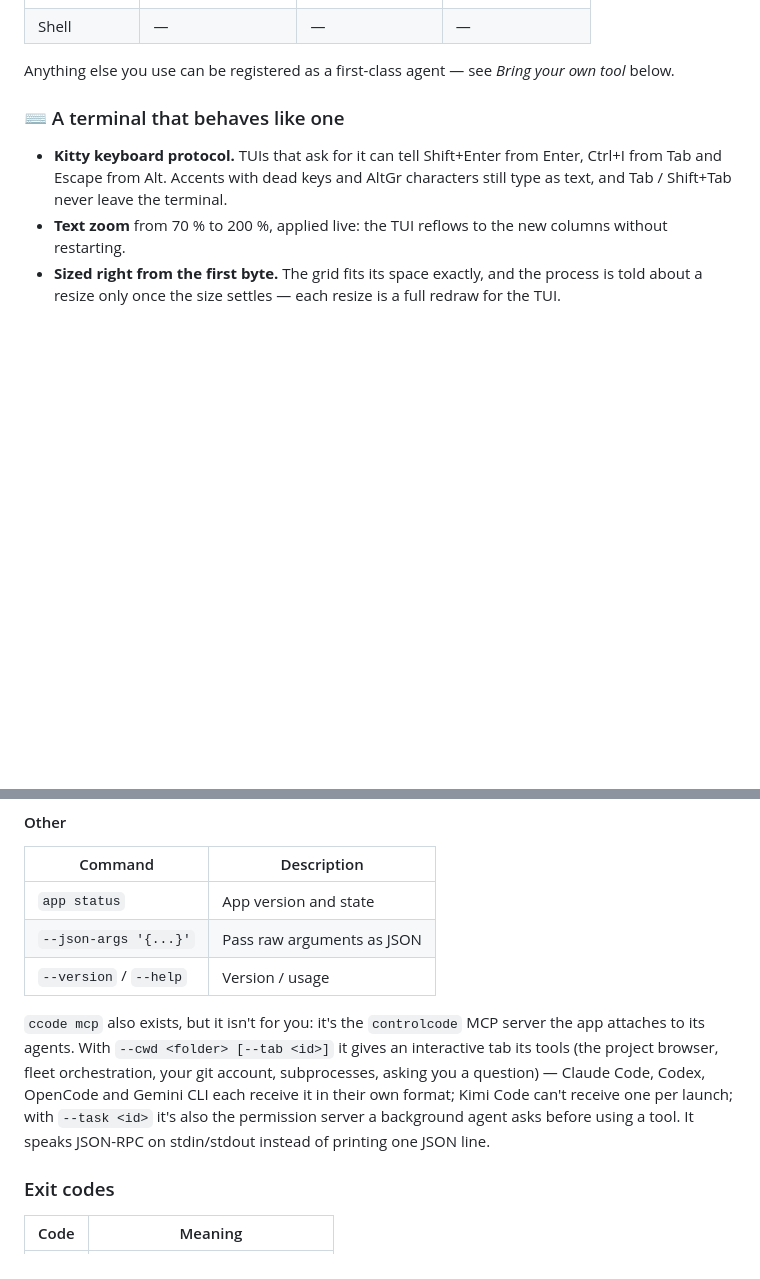
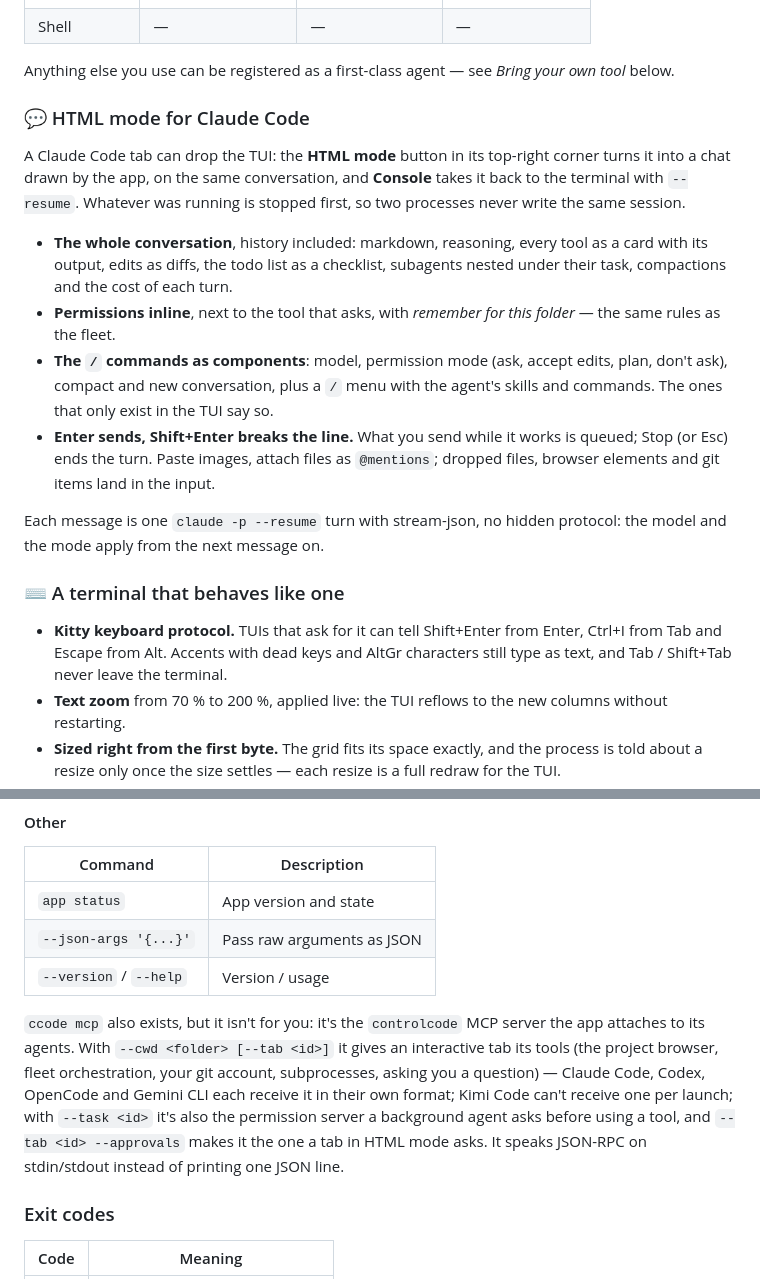
Before and after one commit to luis3132/ControlCode, a Markdown page: README.md, 2 parts joined by grey strips. GitHub-like rendering; blank space fills up the shorter version.

Commit message:
docs: el modo HTML de Claude Code
Co-Authored-By: Claude Opus 5.5 <noreply@anthropic.com>
Claude-Session: https://claude.ai/code/session_01QsPPvaPGjcHixmHnGReECA

```diff
--- a/README.md
+++ b/README.md
@@ -43,6 +43,17 @@ The **+** opens a step-by-step wizard for that folder: agent → account → ski
 | Shell | — | — | — |
 
 Anything else you use can be registered as a first-class agent — see *Bring your own tool* below.
+
+### 💬 HTML mode for Claude Code
+
+A Claude Code tab can drop the TUI: the **HTML mode** button in its top-right corner turns it into a chat drawn by the app, on the same conversation, and **Console** takes it back to the terminal with `--resume`. Whatever was running is stopped first, so two processes never write the same session.
+
+- **The whole conversation**, history included: markdown, reasoning, every tool as a card with its output, edits as diffs, the todo list as a checklist, subagents nested under their task, compactions and the cost of each turn.
+- **Permissions inline**, next to the tool that asks, with *remember for this folder* — the same rules as the fleet.
+- **The `/` commands as components**: model, permission mode (ask, accept edits, plan, don't ask), compact and new conversation, plus a `/` menu with the agent's skills and commands. The ones that only exist in the TUI say so.
+- **Enter sends, Shift+Enter breaks the line.** What you send while it works is queued; Stop (or Esc) ends the turn. Paste images, attach files as `@mentions`; dropped files, browser elements and git items land in the input.
+
+Each message is one `claude -p --resume` turn with stream-json, no hidden protocol: the model and the mode apply from the next message on.
 
 ### ⌨️ A terminal that behaves like one
 
@@ -377,7 +388,7 @@ Background agents, each in its own git worktree, shown in the fleet console. Wit
 | `--json-args '{...}'` | Pass raw arguments as JSON |
 | `--version` / `--help` | Version / usage |
 
-`ccode mcp` also exists, but it isn't for you: it's the `controlcode` MCP server the app attaches to its agents. With `--cwd <folder> [--tab <id>]` it gives an interactive tab its tools (the project browser, fleet orchestration, your git account, subprocesses, asking you a question) — Claude Code, Codex, OpenCode and Gemini CLI each receive it in their own format; Kimi Code can't receive one per launch; with `--task <id>` it's also the permission server a background agent asks before using a tool. It speaks JSON-RPC on stdin/stdout instead of printing one JSON line.
+`ccode mcp` also exists, but it isn't for you: it's the `controlcode` MCP server the app attaches to its agents. With `--cwd <folder> [--tab <id>]` it gives an interactive tab its tools (the project browser, fleet orchestration, your git account, subprocesses, asking you a question) — Claude Code, Codex, OpenCode and Gemini CLI each receive it in their own format; Kimi Code can't receive one per launch; with `--task <id>` it's also the permission server a background agent asks before using a tool, and `--tab <id> --approvals` makes it the one a tab in HTML mode asks. It speaks JSON-RPC on stdin/stdout instead of printing one JSON line.
 
 ### Exit codes
 
```
